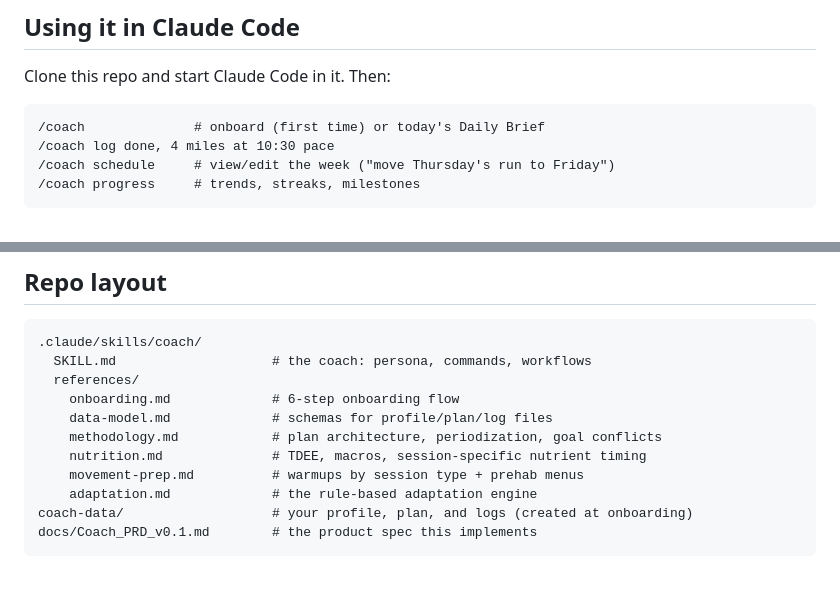
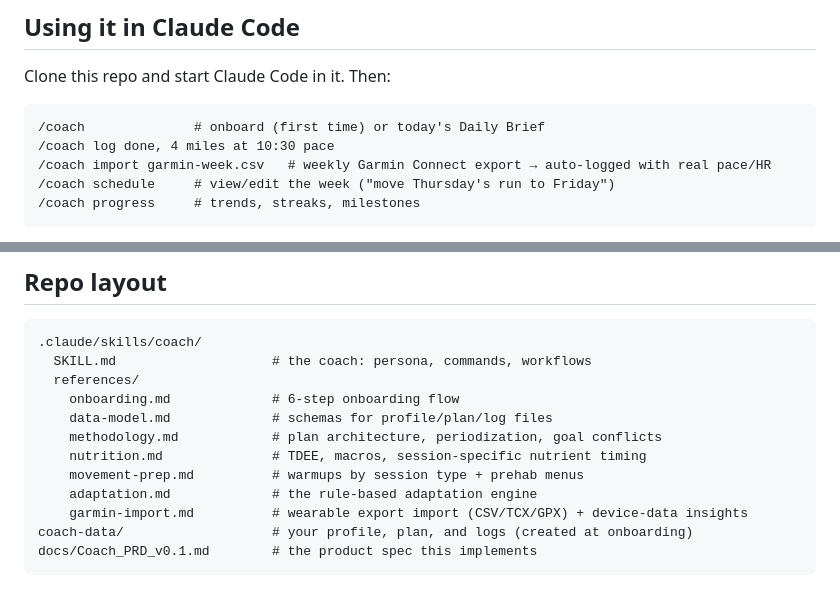
Before and after one commit to cdunn444/Makeway, a Markdown page: README.md, 2 parts joined by grey strips. GitHub-like rendering.

Commit message:
Add Garmin/wearable import to the coach skill
/coach import parses Garmin Connect CSV (or TCX/GPX) exports, dedupes
against existing logs so overlapping weekly uploads are safe, matches
activities to planned sessions, logs real pace/HR/duration actuals, and
feeds results through the adaptation engine. Progress reporting now
leads with aerobic trend (easy pace at given HR) when device data exists.

Co-Authored-By: Claude Fable 5 <noreply@anthropic.com>
Claude-Session: https://claude.ai/code/session_01D4cfcv47SRheFLicSW5aKL

````diff
--- a/README.md
+++ b/README.md
@@ -31,6 +31,7 @@ Clone this repo and start Claude Code in it. Then:
 ```
 /coach              # onboard (first time) or today's Daily Brief
 /coach log done, 4 miles at 10:30 pace
+/coach import garmin-week.csv   # weekly Garmin Connect export → auto-logged with real pace/HR
 /coach schedule     # view/edit the week ("move Thursday's run to Friday")
 /coach progress     # trends, streaks, milestones
 ```
@@ -64,6 +65,7 @@ experience because state persists automatically on disk.
     nutrition.md              # TDEE, macros, session-specific nutrient timing
     movement-prep.md          # warmups by session type + prehab menus
     adaptation.md             # the rule-based adaptation engine
+    garmin-import.md          # wearable export import (CSV/TCX/GPX) + device-data insights
 coach-data/                   # your profile, plan, and logs (created at onboarding)
 docs/Coach_PRD_v0.1.md        # the product spec this implements
 ```
````
Also changed, not shown: 2 other files.
